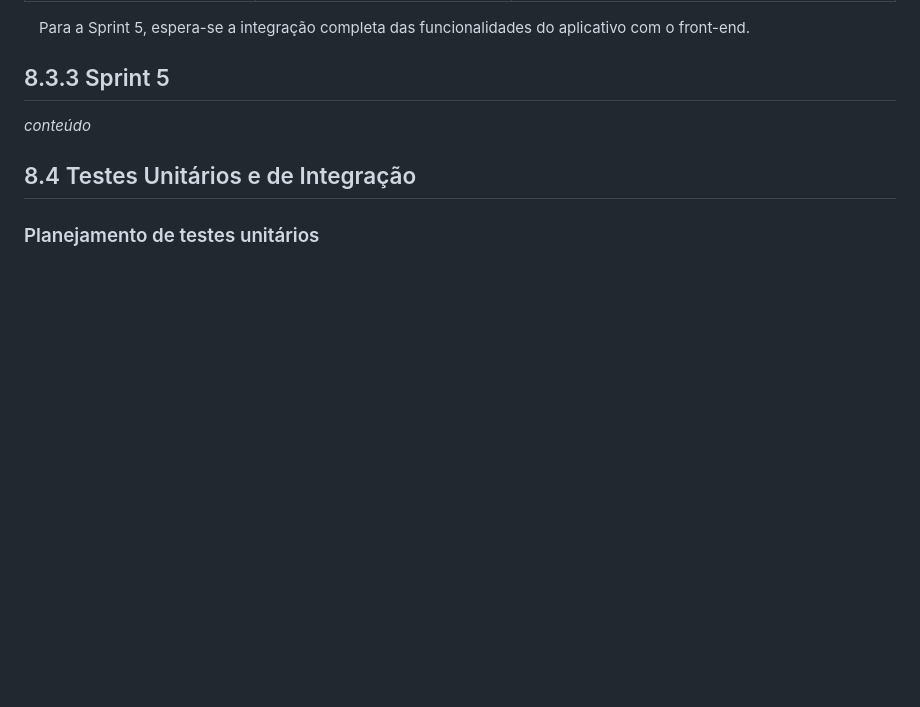
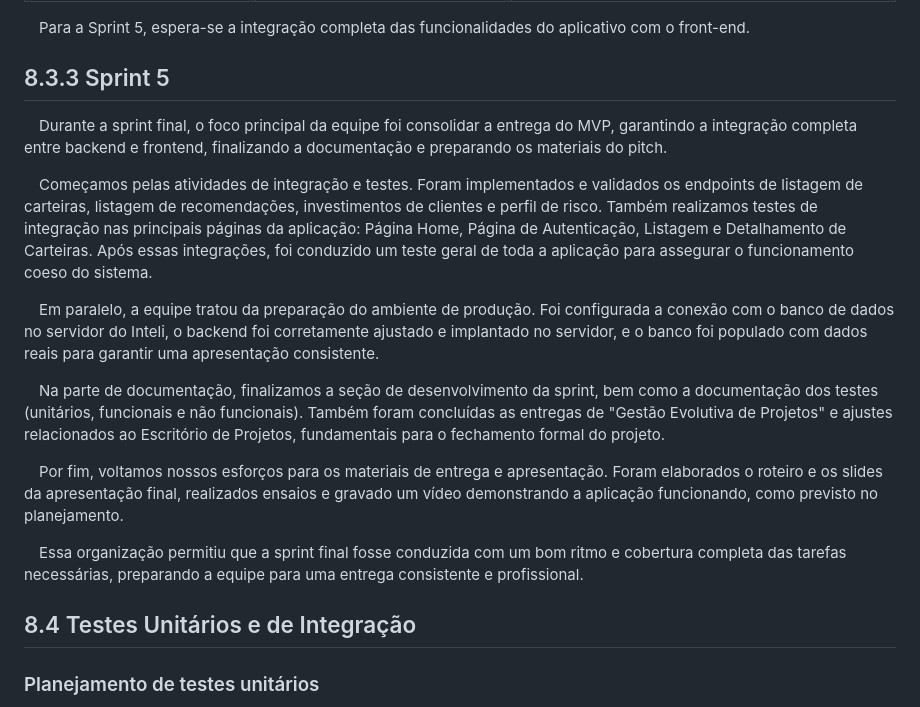
Before and after one commit to balb-0/DIANA, a Markdown page: documentos/Projeto.md, the part around the change. Rendered like a GitHub page; blank space fills up the shorter version.

Commit message:
docs: documentação da sprint final

```diff
--- a/documentos/Projeto.md
+++ b/documentos/Projeto.md
@@ -1634,7 +1634,18 @@ Os seguintes triggers garantem que o perfil de risco seja recalculado automatica
 &emsp;Para a Sprint 5, espera-se a integração completa das funcionalidades do aplicativo com o front-end.
 
 ## 8.3.3 Sprint 5
-_conteúdo_
+
+&emsp;Durante a sprint final, o foco principal da equipe foi consolidar a entrega do MVP, garantindo a integração completa entre backend e frontend, finalizando a documentação e preparando os materiais do pitch.
+
+&emsp;Começamos pelas atividades de integração e testes. Foram implementados e validados os endpoints de listagem de carteiras, listagem de recomendações, investimentos de clientes e perfil de risco. Também realizamos testes de integração nas principais páginas da aplicação: Página Home, Página de Autenticação, Listagem e Detalhamento de Carteiras. Após essas integrações, foi conduzido um teste geral de toda a aplicação para assegurar o funcionamento coeso do sistema.
+
+&emsp;Em paralelo, a equipe tratou da preparação do ambiente de produção. Foi configurada a conexão com o banco de dados no servidor do Inteli, o backend foi corretamente ajustado e implantado no servidor, e o banco foi populado com dados reais para garantir uma apresentação consistente.
+
+&emsp;Na parte de documentação, finalizamos a seção de desenvolvimento da sprint, bem como a documentação dos testes (unitários, funcionais e não funcionais). Também foram concluídas as entregas de "Gestão Evolutiva de Projetos" e ajustes relacionados ao Escritório de Projetos, fundamentais para o fechamento formal do projeto.
+
+&emsp;Por fim, voltamos nossos esforços para os materiais de entrega e apresentação. Foram elaborados o roteiro e os slides da apresentação final, realizados ensaios e gravado um vídeo demonstrando a aplicação funcionando, como previsto no planejamento.
+
+&emsp;Essa organização permitiu que a sprint final fosse conduzida com um bom ritmo e cobertura completa das tarefas necessárias, preparando a equipe para uma entrega consistente e profissional.
 
 ## 8.4 Testes Unitários e de Integração
 
```
